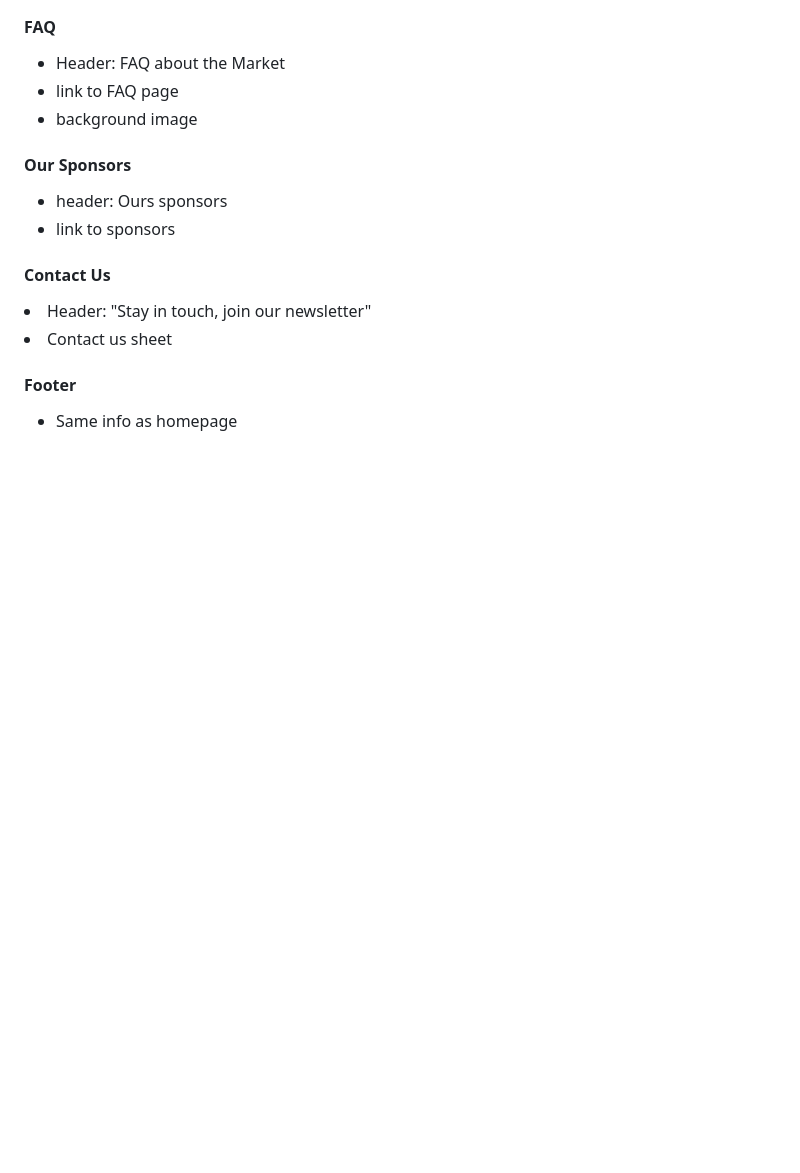
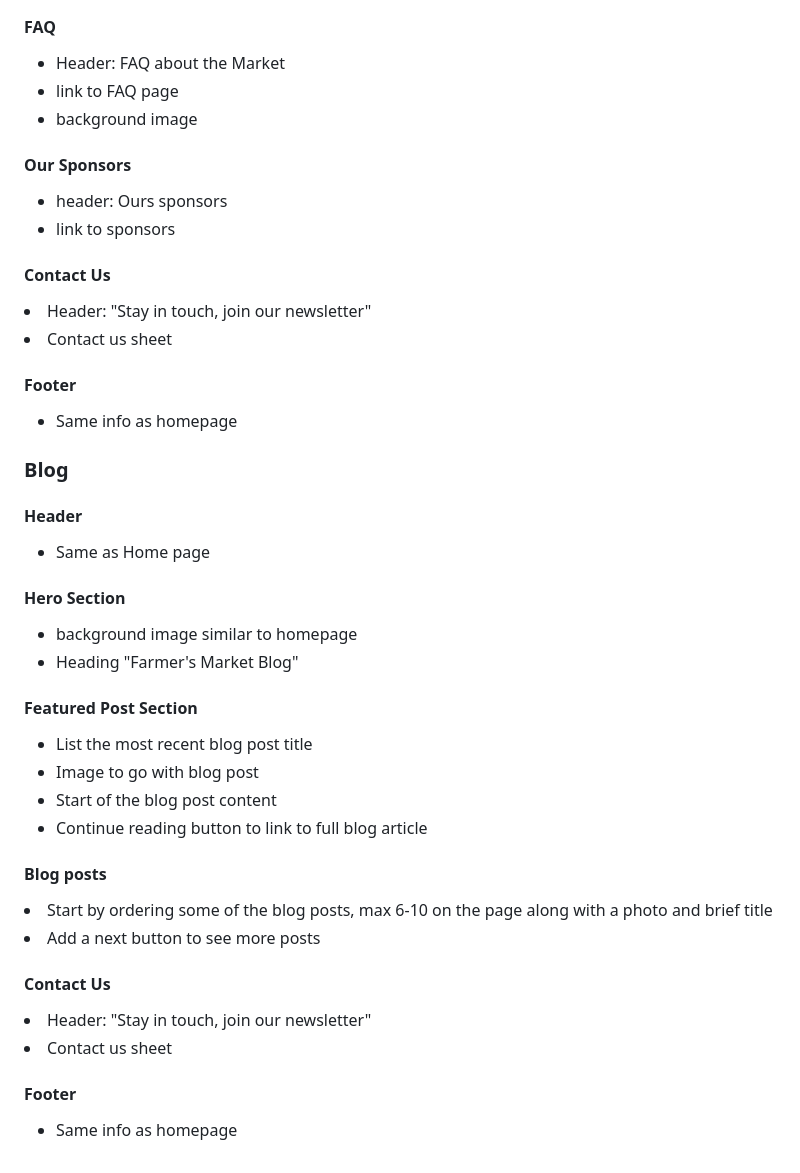
Before and after one commit to nic-dgl103-f24-cvs1/project-KirstenSimic, a Markdown page: README.md, the part around the change printed below. Rendered like a GitHub page; blank space fills up the shorter version.

Commit message:
Added blog section to read.me

```diff
--- a/README.md
+++ b/README.md
@@ -121,3 +121,24 @@ The content on the page is not well organized and an excess of repeated informat
 <li> Contact us sheet </li></ul>
 <h4>Footer</h4>
 <ul><li> Same info as homepage</li></ul>
+
+<h3>Blog </h3>
+<h4> Header</h4>
+<ul><li> Same as Home page </li></ul>
+<h4> Hero Section</h4>
+<ul>
+<li> background image similar to homepage </li>
+<li>Heading "Farmer's Market Blog" </li></ul>
+<h4> Featured Post Section</h4>
+<ul><li> List the most recent blog post title </li>
+<li> Image to go with blog post </li>
+<li> Start of the blog post content </li>
+<li> Continue reading button to link to full blog article </li></ul>
+<h4>Blog posts</h4>
+<li> Start by ordering some of the blog posts, max 6-10 on the page along with a photo and brief title </li>
+<li> Add a next button to see more posts </li></ul>
+<h4> Contact Us</h4>
+<li> Header: "Stay in touch, join our newsletter" </li>
+<li> Contact us sheet </li></ul>
+<h4>Footer</h4>
+<ul><li> Same info as homepage</li></ul>
```
Also changed, not shown: other parts of README.md (+1 -1 lines).
